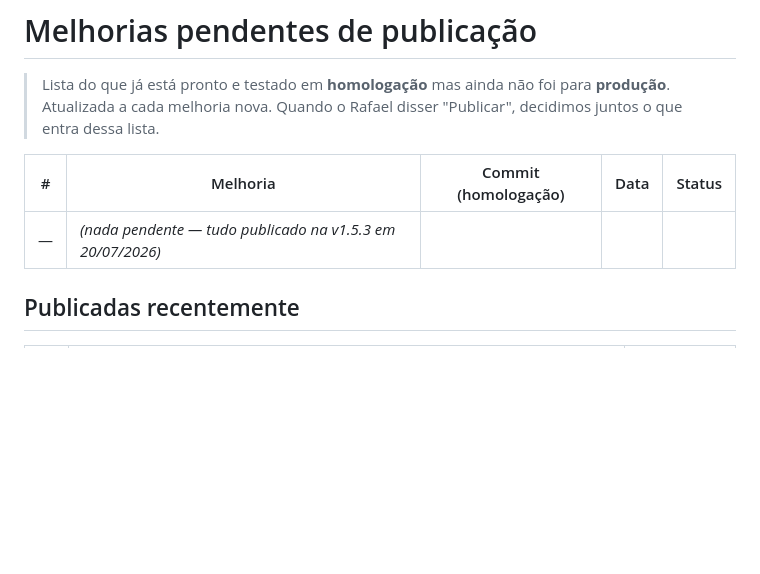
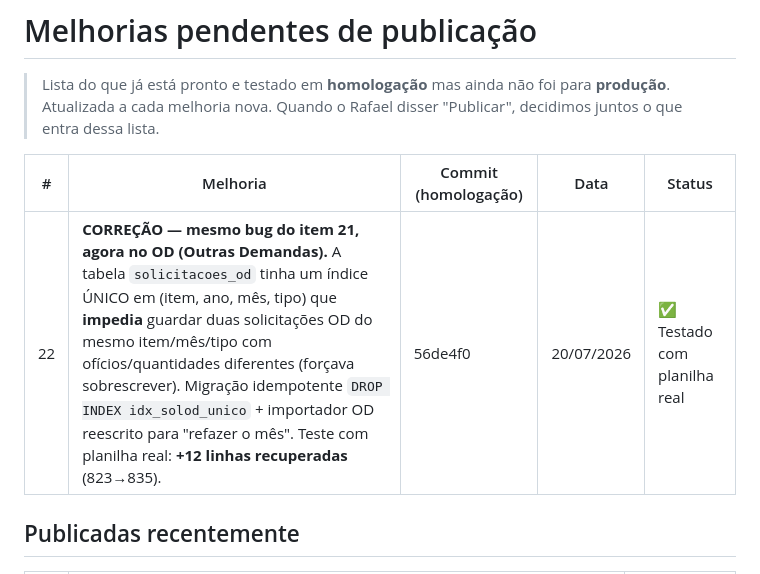
Before and after one commit to arrudaanastacio/Gestao-Controle-Aquisicao-Judicial, a Markdown page: MELHORIAS-PENDENTES.md, the part around the change. GitHub-like rendering; blank space fills up the shorter version.

Commit message:
Registra hash 56de4f0 do item 22

```diff
--- a/MELHORIAS-PENDENTES.md
+++ b/MELHORIAS-PENDENTES.md
@@ -6,7 +6,7 @@
 
 | # | Melhoria | Commit (homologação) | Data | Status |
 |---|----------|----------------------|------|--------|
-| — | _(nada pendente — tudo publicado na v1.5.3 em 20/07/2026)_ | | | |
+| 22 | **CORREÇÃO — mesmo bug do item 21, agora no OD (Outras Demandas).** A tabela `solicitacoes_od` tinha um índice ÚNICO em (item, ano, mês, tipo) que **impedia** guardar duas solicitações OD do mesmo item/mês/tipo com ofícios/quantidades diferentes (forçava sobrescrever). Migração idempotente `DROP INDEX idx_solod_unico` + importador OD reescrito para "refazer o mês". Teste com planilha real: **+12 linhas recuperadas** (823→835). | 56de4f0 | 20/07/2026 | ✅ Testado com planilha real |
 
 ## Publicadas recentemente
 
```
